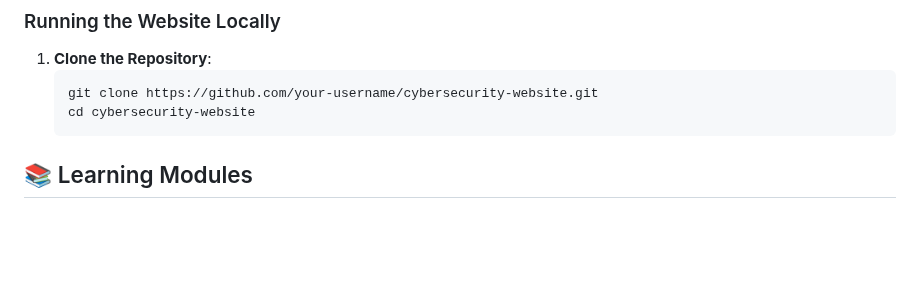
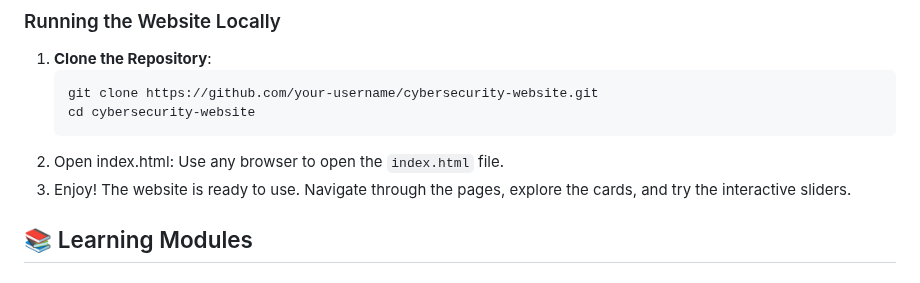
Before and after one commit to KadirYazadzhi/Cybersecurity-Website, a Markdown page: README.md, the part around the change. Rendered like a GitHub page; blank space fills up the shorter version.

````diff
--- a/README.md
+++ b/README.md
@@ -56,6 +56,10 @@ No back-end or database setup required. Simply ensure you have a modern browser
    git clone https://github.com/your-username/cybersecurity-website.git
    cd cybersecurity-website
    ```
+2. Open index.html:
+Use any browser to open the ```index.html``` file.
+3. Enjoy!
+The website is ready to use. Navigate through the pages, explore the cards, and try the interactive sliders.
 
 
 ## 📚 Learning Modules
````
